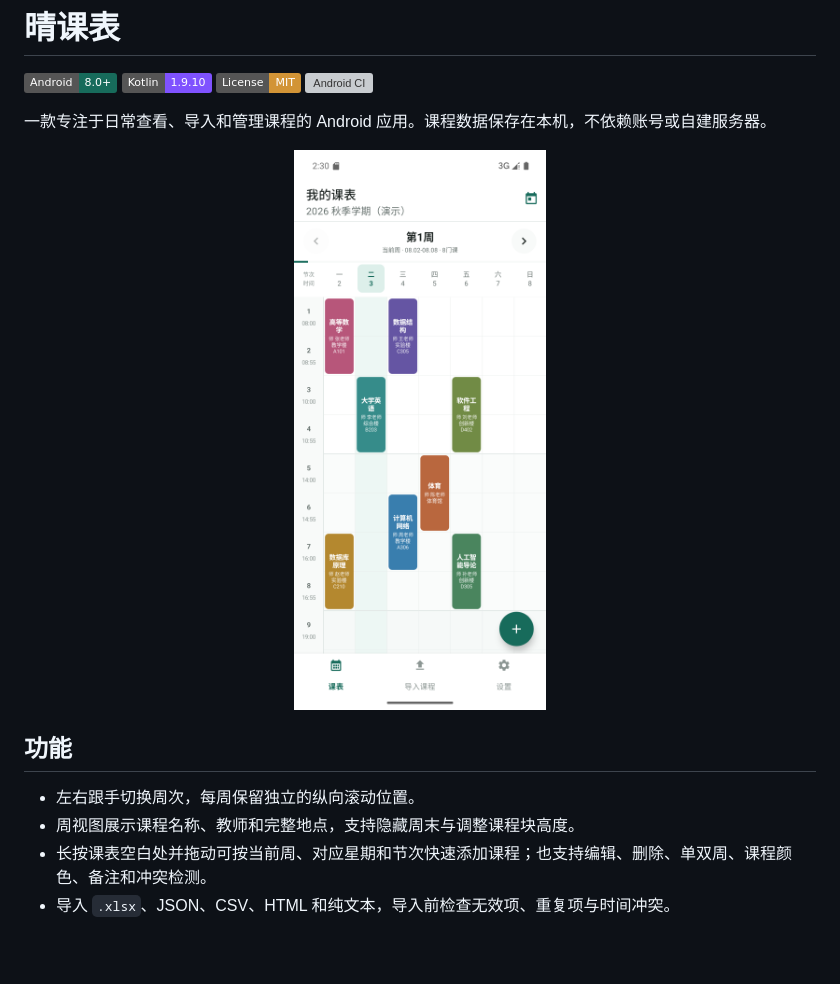
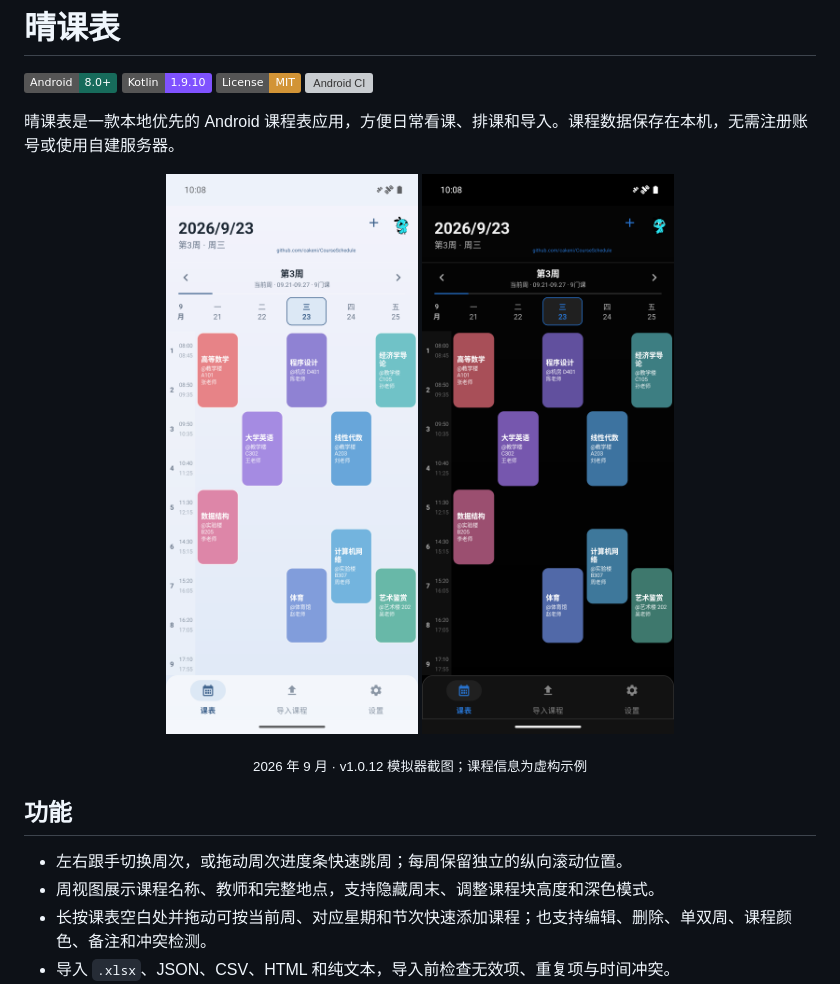
Before and after one commit to cakeni/CourseSchedule, a Markdown page: README.md, the part around the change. Drawn GitHub-style; pictures changed too: docs/screenshots/2026-09-refresh/schedule-dark.png (added), docs/screenshots/2026-09-refresh/schedule-light.png (added), docs/screenshots/schedule-week.png (deleted); badges without logos; blank space fills up the shorter version; grey boxes are pictures that could not be loaded.

Commit message:
docs: refresh project overview and screenshots

```diff
--- a/README.md
+++ b/README.md
@@ -5,16 +5,18 @@
 [![License](https://img.shields.io/badge/License-MIT-D29436)](LICENSE)
 [![Android CI](https://github.com/cakeni/CourseSchedule/actions/workflows/android-ci.yml/badge.svg)](https://github.com/cakeni/CourseSchedule/actions/workflows/android-ci.yml)
 
-一款专注于日常查看、导入和管理课程的 Android 应用。课程数据保存在本机，不依赖账号或自建服务器。
+晴课表是一款本地优先的 Android 课程表应用，方便日常看课、排课和导入。课程数据保存在本机，无需注册账号或使用自建服务器。
 
 <p align="center">
-  <img src="docs/screenshots/schedule-week.png" width="360" alt="晴课表周课表界面">
+  <img src="docs/screenshots/2026-09-refresh/schedule-light.png" width="300" alt="晴课表浅色周课表，显示示例课程">
+  <img src="docs/screenshots/2026-09-refresh/schedule-dark.png" width="300" alt="晴课表深色周课表，显示示例课程">
 </p>
+<p align="center"><sub>2026 年 9 月 · v1.0.12 模拟器截图；课程信息为虚构示例</sub></p>
 
 ## 功能
 
-- 左右跟手切换周次，每周保留独立的纵向滚动位置。
-- 周视图展示课程名称、教师和完整地点，支持隐藏周末与调整课程块高度。
+- 左右跟手切换周次，或拖动周次进度条快速跳周；每周保留独立的纵向滚动位置。
+- 周视图展示课程名称、教师和完整地点，支持隐藏周末、调整课程块高度和深色模式。
 - 长按课表空白处并拖动可按当前周、对应星期和节次快速添加课程；也支持编辑、删除、单双周、课程颜色、备注和冲突检测。
 - 导入 `.xlsx`、JSON、CSV、HTML 和纯文本，导入前检查无效项、重复项与时间冲突。
 - 可在应用内登录教务网页，按需切换电脑模式或横屏模式；本地解析失败时，可选择使用自己的 DeepSeek 或 OpenAI API Key 识别当前课表页。
```
